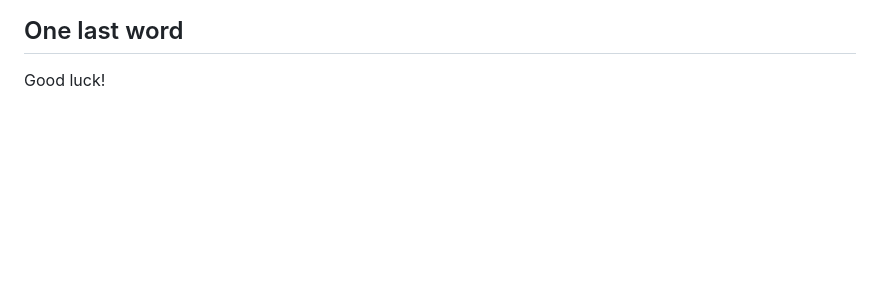
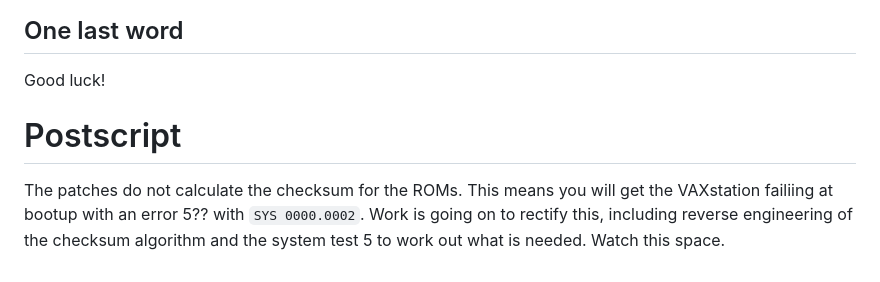
Before and after one commit to MajenkoProjects/vs2k-patch-roms, a Markdown page: README.md, the part around the change. GitHub-like rendering; blank space fills up the shorter version.

Commit message:
Added postscript

```diff
--- a/README.md
+++ b/README.md
@@ -116,3 +116,10 @@ One last word
 -------------
 
 Good luck!
+
+Postscript
+==========
+
+The patches do not calculate the checksum for the ROMs. This means you will get the VAXstation
+failiing at bootup with an error 5?? with `SYS 0000.0002`. Work is going on to rectify this, including
+reverse engineering of the checksum algorithm and the system test 5 to work out what is needed. Watch this space.
```
